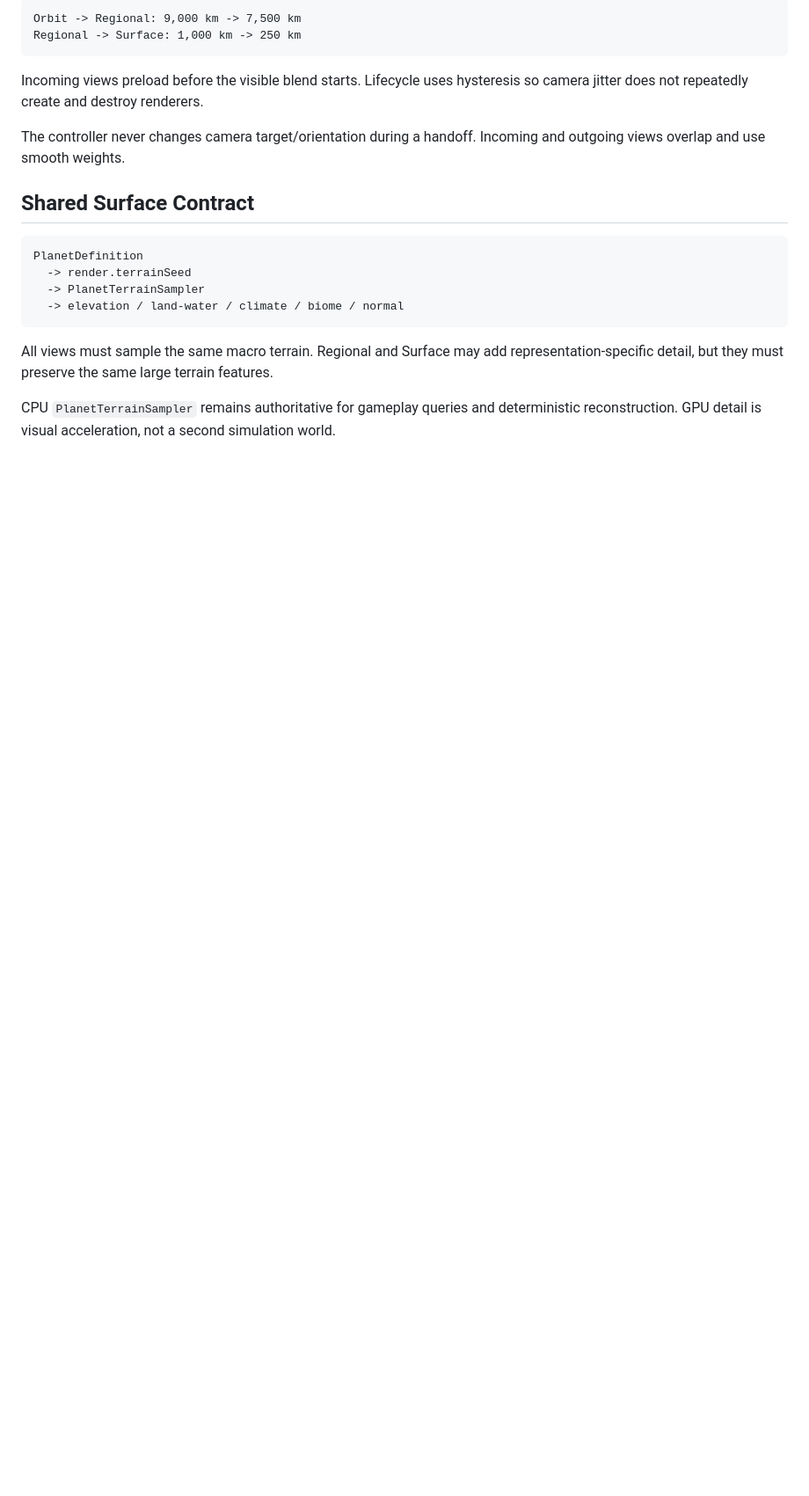
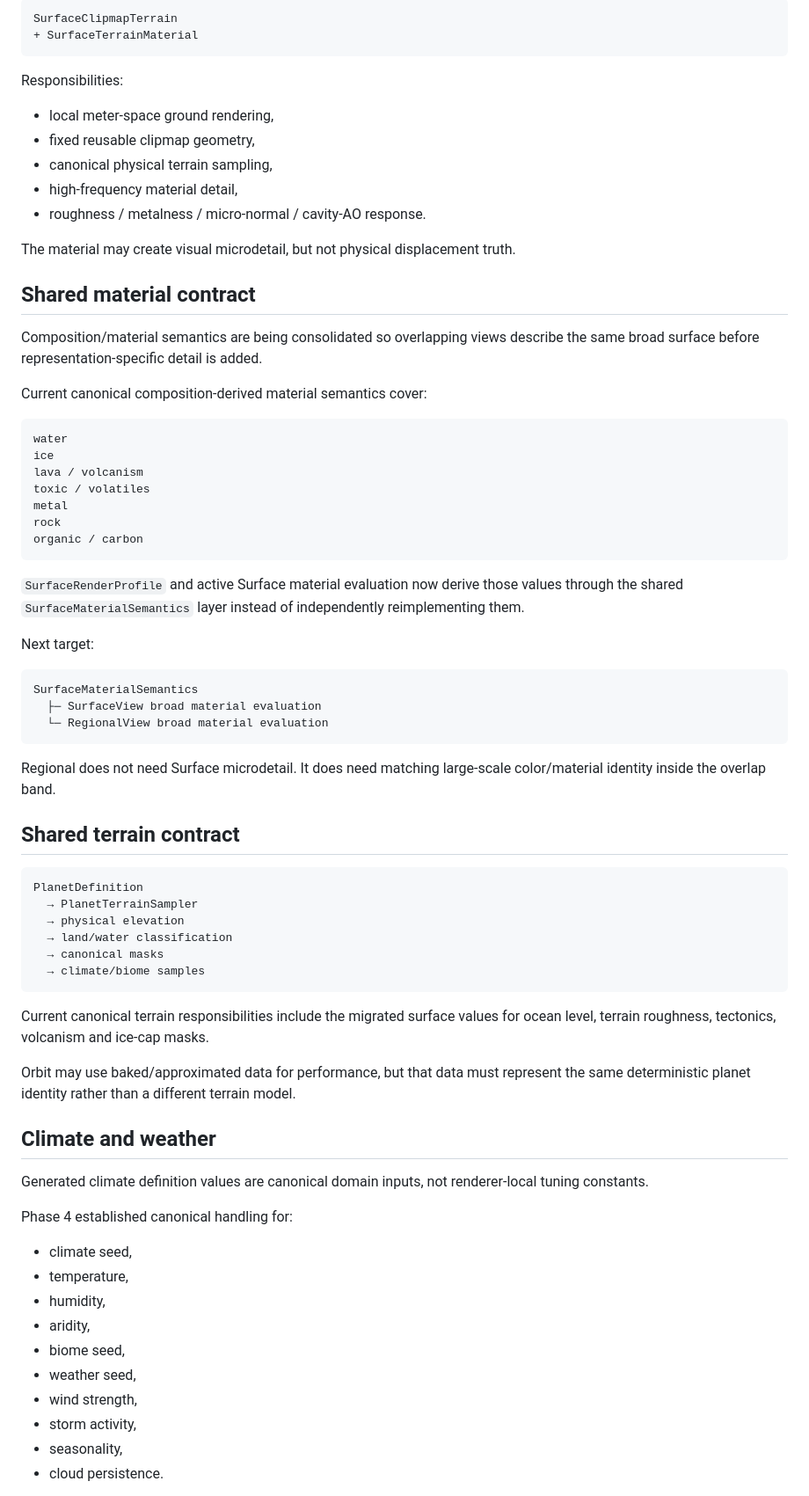
Before and after one commit to tonirenner/conduit-game, a Markdown page: docs/planet-rendering-target-architecture.md, the part around one of its changes. Shown at 88% size. Drawn GitHub-style; blank space fills up the shorter version.

````diff
--- a/docs/planet-rendering-target-architecture.md
+++ b/docs/planet-rendering-target-architecture.md
@@ -69,22 +84,76 @@ The current initial transition bands are:
 
 ```text
-Orbit -> Regional: 9,000 km -> 7,500 km
-Regional -> Surface: 1,000 km -> 250 km
+SurfaceClipmapTerrain
++ SurfaceTerrainMaterial
 ```
 
-Incoming views preload before the visible blend starts. Lifecycle uses hysteresis so camera jitter does not repeatedly create and destroy renderers.
+Responsibilities:
 
-The controller never changes camera target/orientation during a handoff. Incoming and outgoing views overlap and use smooth weights.
+- local meter-space ground rendering,
+- fixed reusable clipmap geometry,
+- canonical physical terrain sampling,
+- high-frequency material detail,
+- roughness / metalness / micro-normal / cavity-AO response.
 
-## Shared Surface Contract
+The material may create visual microdetail, but not physical displacement truth.
+
+## Shared material contract
+
+Composition/material semantics are being consolidated so overlapping views describe the same broad surface before representation-specific detail is added.
+
+Current canonical composition-derived material semantics cover:
+
+```text
+water
+ice
+lava / volcanism
+toxic / volatiles
+metal
+rock
+organic / carbon
+```
+
+`SurfaceRenderProfile` and active Surface material evaluation now derive those values through the shared `SurfaceMaterialSemantics` layer instead of independently reimplementing them.
+
+Next target:
+
+```text
+SurfaceMaterialSemantics
+  ├─ SurfaceView broad material evaluation
+  └─ RegionalView broad material evaluation
+```
+
+Regional does not need Surface microdetail. It does need matching large-scale color/material identity inside the overlap band.
+
+## Shared terrain contract
 
 ```text
 PlanetDefinition
-  -> render.terrainSeed
-  -> PlanetTerrainSampler
-  -> elevation / land-water / climate / biome / normal
+  → PlanetTerrainSampler
+  → physical elevation
+  → land/water classification
+  → canonical masks
+  → climate/biome samples
 ```
 
-All views must sample the same macro terrain. Regional and Surface may add representation-specific detail, but they must preserve the same large terrain features.
+Current canonical terrain responsibilities include the migrated surface values for ocean level, terrain roughness, tectonics, volcanism and ice-cap masks.
 
-CPU `PlanetTerrainSampler` remains authoritative for gameplay queries and deterministic reconstruction. GPU detail is visual acceleration, not a second simulation world.
+Orbit may use baked/approximated data for performance, but that data must represent the same deterministic planet identity rather than a different terrain model.
+
+## Climate and weather
+
+Generated climate definition values are canonical domain inputs, not renderer-local tuning constants.
+
+Phase 4 established canonical handling for:
+
+- climate seed,
+- temperature,
+- humidity,
+- aridity,
+- biome seed,
+- weather seed,
+- wind strength,
+- storm activity,
+- seasonality,
+- cloud persistence.
+
````
Also changed, not shown: other parts of docs/planet-rendering-target-architecture.md (+118 -71 lines).
